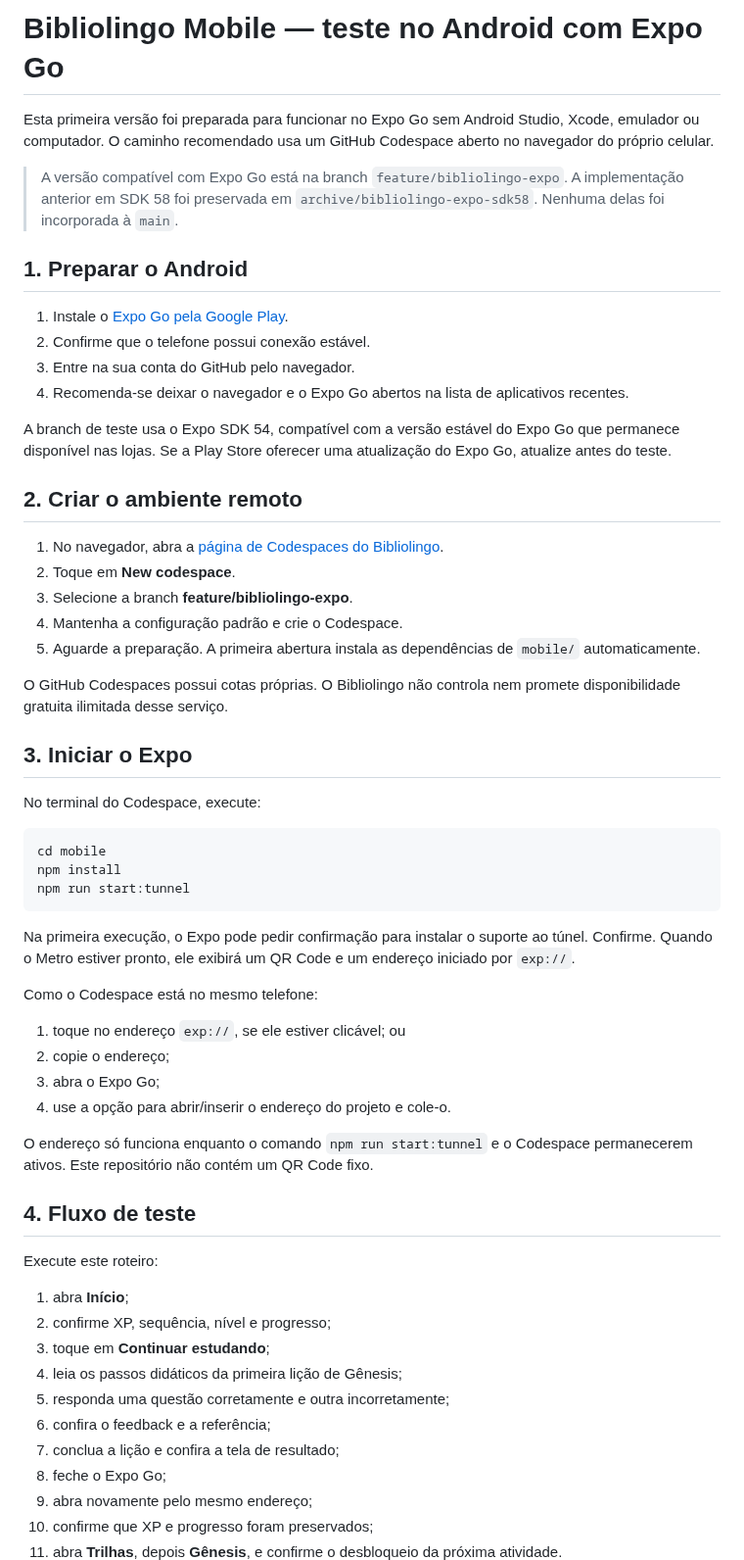
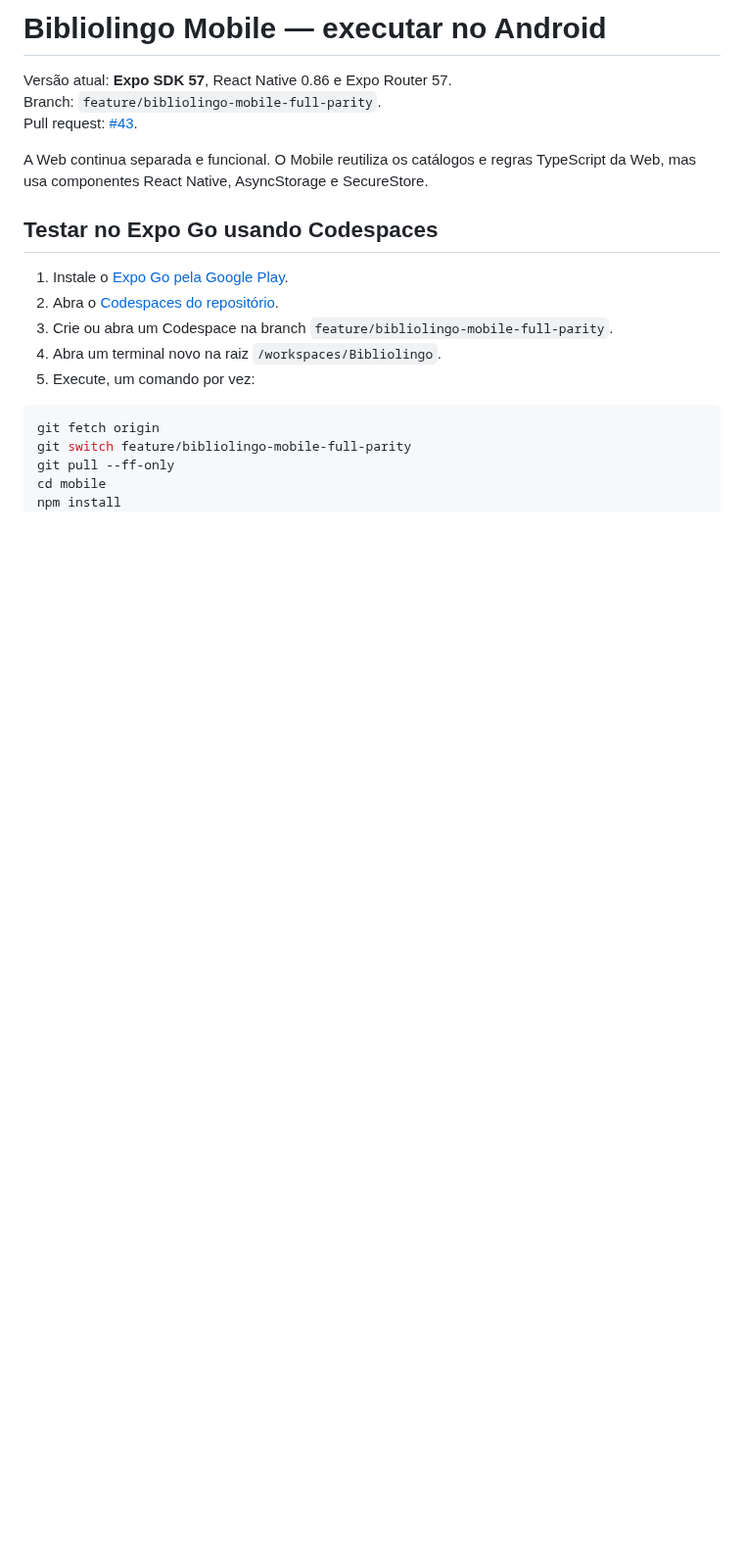
Before and after one commit to viniciusliniker1-spec/Bibliolingo, a Markdown page: MOBILE_SETUP.md, the part around one of its changes. Shown at 98% size. Drawn GitHub-style; blank space fills up the shorter version.

Commit message:
docs(mobile): update Expo 57 execution and EAS instructions

````diff
--- a/MOBILE_SETUP.md
+++ b/MOBILE_SETUP.md
@@ -1,62 +1,22 @@
-# Bibliolingo Mobile — teste no Android com Expo Go
+# Bibliolingo Mobile — executar no Android
 
-Esta primeira versão foi preparada para funcionar no Expo Go sem Android Studio, Xcode, emulador ou computador. O caminho recomendado usa um GitHub Codespace aberto no navegador do próprio celular.
+Versão atual: **Expo SDK 57**, React Native 0.86 e Expo Router 57.
+Branch: `feature/bibliolingo-mobile-full-parity`.
+Pull request: [#43](https://github.com/viniciusliniker1-spec/Bibliolingo/pull/43).
 
-> A versão compatível com Expo Go está na branch `feature/bibliolingo-expo`. A implementação anterior em SDK 58 foi preservada em `archive/bibliolingo-expo-sdk58`. Nenhuma delas foi incorporada à `main`.
+A Web continua separada e funcional. O Mobile reutiliza os catálogos e regras TypeScript da Web, mas usa componentes React Native, AsyncStorage e SecureStore.
 
-## 1. Preparar o Android
+## Testar no Expo Go usando Codespaces
 
 1. Instale o [Expo Go pela Google Play](https://play.google.com/store/apps/details?id=host.exp.exponent).
-2. Confirme que o telefone possui conexão estável.
-3. Entre na sua conta do GitHub pelo navegador.
-4. Recomenda-se deixar o navegador e o Expo Go abertos na lista de aplicativos recentes.
-
-A branch de teste usa o Expo SDK 54, compatível com a versão estável do Expo Go que permanece disponível nas lojas. Se a Play Store oferecer uma atualização do Expo Go, atualize antes do teste.
-
-## 2. Criar o ambiente remoto
-
-1. No navegador, abra a [página de Codespaces do Bibliolingo](https://github.com/viniciusliniker1-spec/Bibliolingo/codespaces).
-2. Toque em **New codespace**.
-3. Selecione a branch **feature/bibliolingo-expo**.
-4. Mantenha a configuração padrão e crie o Codespace.
-5. Aguarde a preparação. A primeira abertura instala as dependências de `mobile/` automaticamente.
-
-O GitHub Codespaces possui cotas próprias. O Bibliolingo não controla nem promete disponibilidade gratuita ilimitada desse serviço.
-
-## 3. Iniciar o Expo
-
-No terminal do Codespace, execute:
+2. Abra o [Codespaces do repositório](https://github.com/viniciusliniker1-spec/Bibliolingo/codespaces).
+3. Crie ou abra um Codespace na branch `feature/bibliolingo-mobile-full-parity`.
+4. Abra um terminal novo na raiz `/workspaces/Bibliolingo`.
+5. Execute, um comando por vez:
 
 ```bash
+git fetch origin
+git switch feature/bibliolingo-mobile-full-parity
+git pull --ff-only
 cd mobile
 npm install
-npm run start:tunnel
-```
-
-Na primeira execução, o Expo pode pedir confirmação para instalar o suporte ao túnel. Confirme. Quando o Metro estiver pronto, ele exibirá um QR Code e um endereço iniciado por `exp://`.
-
-Como o Codespace está no mesmo telefone:
-
-1. toque no endereço `exp://`, se ele estiver clicável; ou
-2. copie o endereço;
-3. abra o Expo Go;
-4. use a opção para abrir/inserir o endereço do projeto e cole-o.
-
-O endereço só funciona enquanto o comando `npm run start:tunnel` e o Codespace permanecerem ativos. Este repositório não contém um QR Code fixo.
-
-## 4. Fluxo de teste
-
-Execute este roteiro:
-
-1. abra **Início**;
-2. confirme XP, sequência, nível e progresso;
-3. toque em **Continuar estudando**;
-4. leia os passos didáticos da primeira lição de Gênesis;
-5. responda uma questão corretamente e outra incorretamente;
-6. confira o feedback e a referência;
-7. conclua a lição e confira a tela de resultado;
-8. feche o Expo Go;
-9. abra novamente pelo mesmo endereço;
-10. confirme que XP e progresso foram preservados;
-11. abra **Trilhas**, depois **Gênesis**, e confirme o desbloqueio da próxima atividade.
-
````
Also changed, not shown: other parts of MOBILE_SETUP.md (+78 -36 lines).
